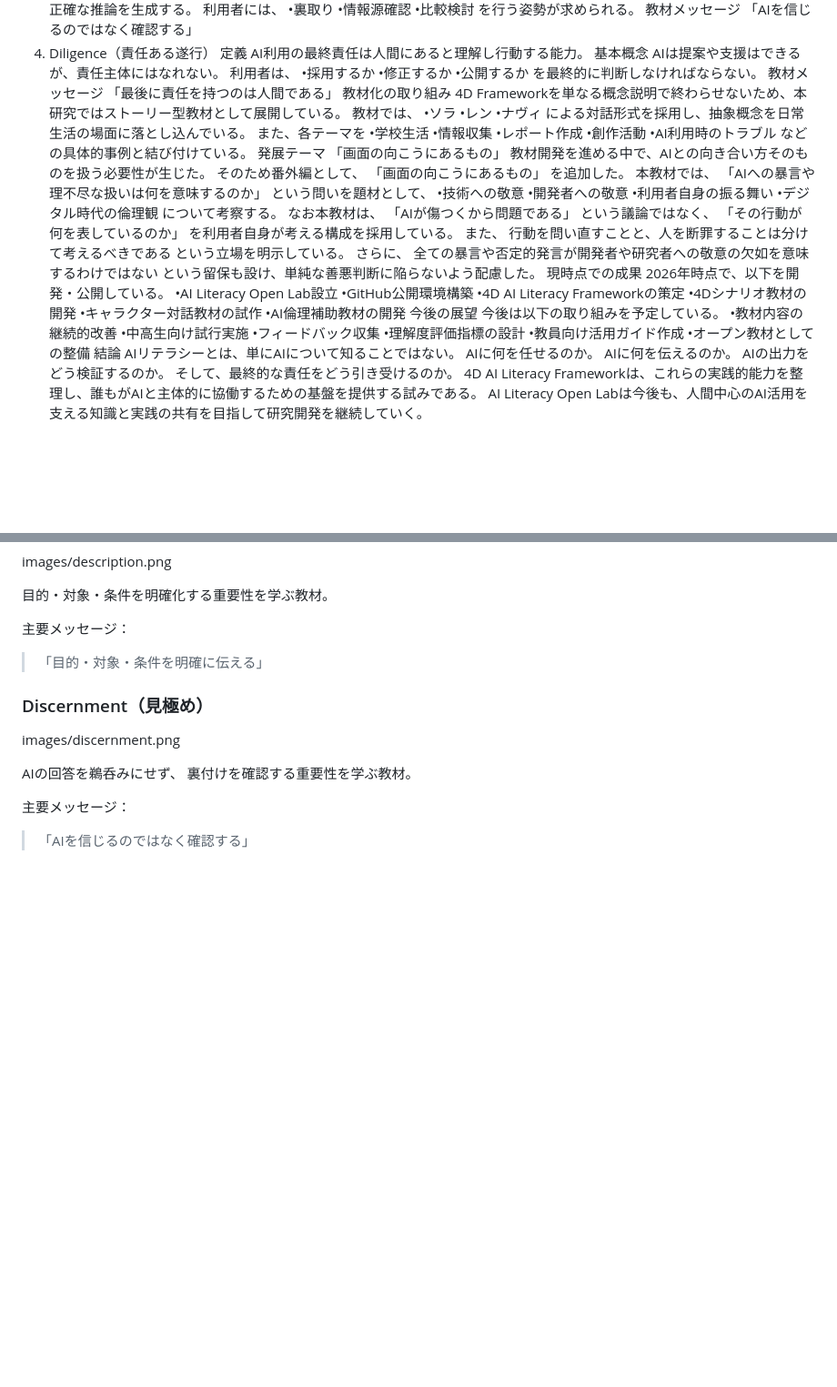
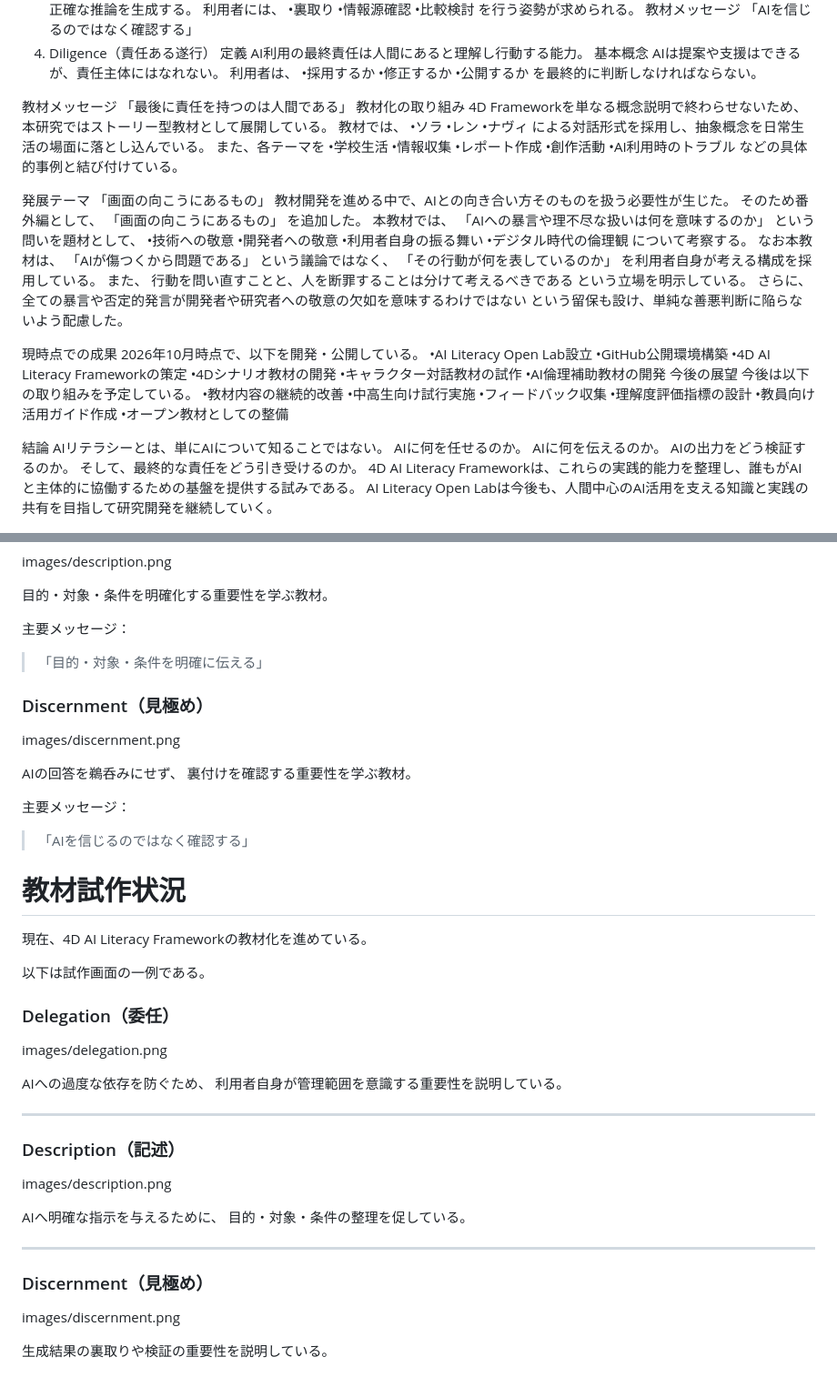
Before and after one commit to ailolabopenproject/ai-literacy-open-lab-, a Markdown page: RESEARCH_REPORT.md, 2 parts joined by grey strips. Shown at 91% size. Rendered like a GitHub page; blank space fills up the shorter version.

Commit message:
Update RESEARCH_REPORT with prototype and key messages
Added sections on prototype status and key messages related to AI literacy education.

```diff
--- a/RESEARCH_REPORT.md
+++ b/RESEARCH_REPORT.md
@@ -91,6 +91,7 @@ AIは提案や支援はできるが、責任主体にはなれない。
 •修正するか
 •公開するか
 を最終的に判断しなければならない。
+
 教材メッセージ
 「最後に責任を持つのは人間である」
 教材化の取り組み
@@ -107,6 +108,7 @@ AIは提案や支援はできるが、責任主体にはなれない。
 •創作活動
 •AI利用時のトラブル
 などの具体的事例と結び付けている。
+
 発展テーマ
 「画面の向こうにあるもの」
 教材開発を進める中で、AIとの向き合い方そのものを扱う必要性が生じた。
@@ -132,8 +134,9 @@ AIは提案や支援はできるが、責任主体にはなれない。
 さらに、
 全ての暴言や否定的発言が開発者や研究者への敬意の欠如を意味するわけではない
 という留保も設け、単純な善悪判断に陥らないよう配慮した。
+
 現時点での成果
-2026年時点で、以下を開発・公開している。
+2026年10月時点で、以下を開発・公開している。
 •AI Literacy Open Lab設立
 •GitHub公開環境構築
 •4D AI Literacy Frameworkの策定
@@ -148,6 +151,7 @@ AIは提案や支援はできるが、責任主体にはなれない。
 •理解度評価指標の設計
 •教員向け活用ガイド作成
 •オープン教材としての整備
+
 結論
 AIリテラシーとは、単にAIについて知ることではない。
 AIに何を任せるのか。
@@ -190,3 +194,33 @@ AIの回答を鵜呑みにせず、
 主要メッセージ：
 
 > 「AIを信じるのではなく確認する」
+
+# 教材試作状況
+
+現在、4D AI Literacy Frameworkの教材化を進めている。
+
+以下は試作画面の一例である。
+
+### Delegation（委任）
+
+images/delegation.png
+
+AIへの過度な依存を防ぐため、
+利用者自身が管理範囲を意識する重要性を説明している。
+
+---
+
+### Description（記述）
+
+images/description.png
+
+AIへ明確な指示を与えるために、
+目的・対象・条件の整理を促している。
+
+---
+
+### Discernment（見極め）
+
+images/discernment.png
+
+生成結果の裏取りや検証の重要性を説明している。
```
